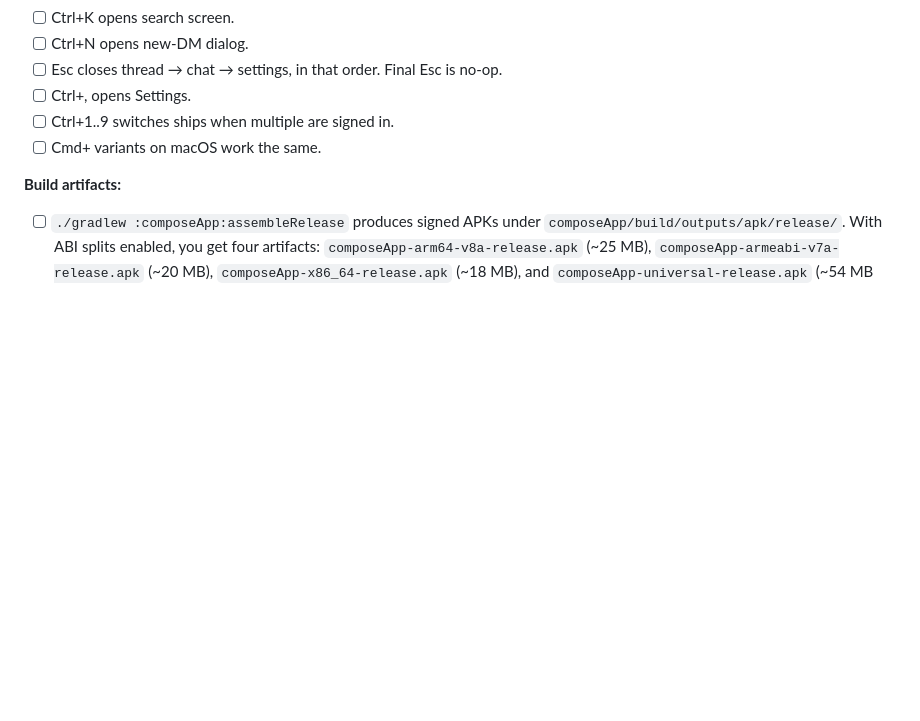
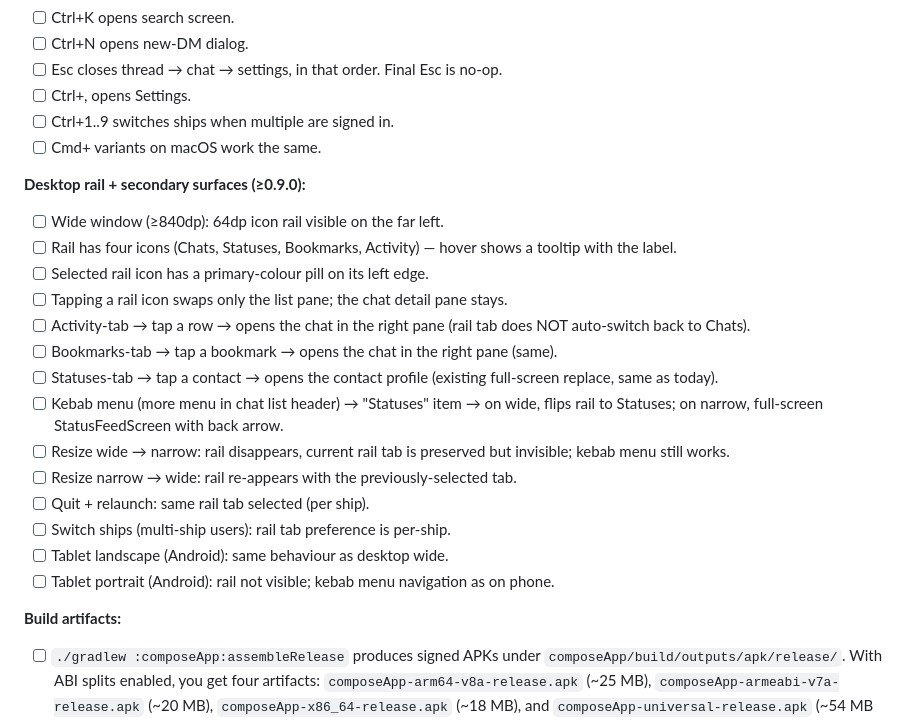
Before and after one commit to nisfeb/talon, a Markdown page: RELEASE.md, the part around the change. Drawn GitHub-style; blank space fills up the shorter version.

Commit message:
docs(release): add Phase 2 rail smoke checklist

```diff
--- a/RELEASE.md
+++ b/RELEASE.md
@@ -146,6 +146,22 @@ Run through this every tag. It's not automated — don't skip it.
 - [ ] Ctrl+1..9 switches ships when multiple are signed in.
 - [ ] Cmd+ variants on macOS work the same.
 
+**Desktop rail + secondary surfaces (≥0.9.0):**
+- [ ] Wide window (≥840dp): 64dp icon rail visible on the far left.
+- [ ] Rail has four icons (Chats, Statuses, Bookmarks, Activity) — hover shows a tooltip with the label.
+- [ ] Selected rail icon has a primary-colour pill on its left edge.
+- [ ] Tapping a rail icon swaps only the list pane; the chat detail pane stays.
+- [ ] Activity-tab → tap a row → opens the chat in the right pane (rail tab does NOT auto-switch back to Chats).
+- [ ] Bookmarks-tab → tap a bookmark → opens the chat in the right pane (same).
+- [ ] Statuses-tab → tap a contact → opens the contact profile (existing full-screen replace, same as today).
+- [ ] Kebab menu (more menu in chat list header) → "Statuses" item → on wide, flips rail to Statuses; on narrow, full-screen StatusFeedScreen with back arrow.
+- [ ] Resize wide → narrow: rail disappears, current rail tab is preserved but invisible; kebab menu still works.
+- [ ] Resize narrow → wide: rail re-appears with the previously-selected tab.
+- [ ] Quit + relaunch: same rail tab selected (per ship).
+- [ ] Switch ships (multi-ship users): rail tab preference is per-ship.
+- [ ] Tablet landscape (Android): same behaviour as desktop wide.
+- [ ] Tablet portrait (Android): rail not visible; kebab menu navigation as on phone.
+
 **Build artifacts:**
 - [ ] `./gradlew :composeApp:assembleRelease` produces signed APKs
   under `composeApp/build/outputs/apk/release/`. With ABI splits
```
